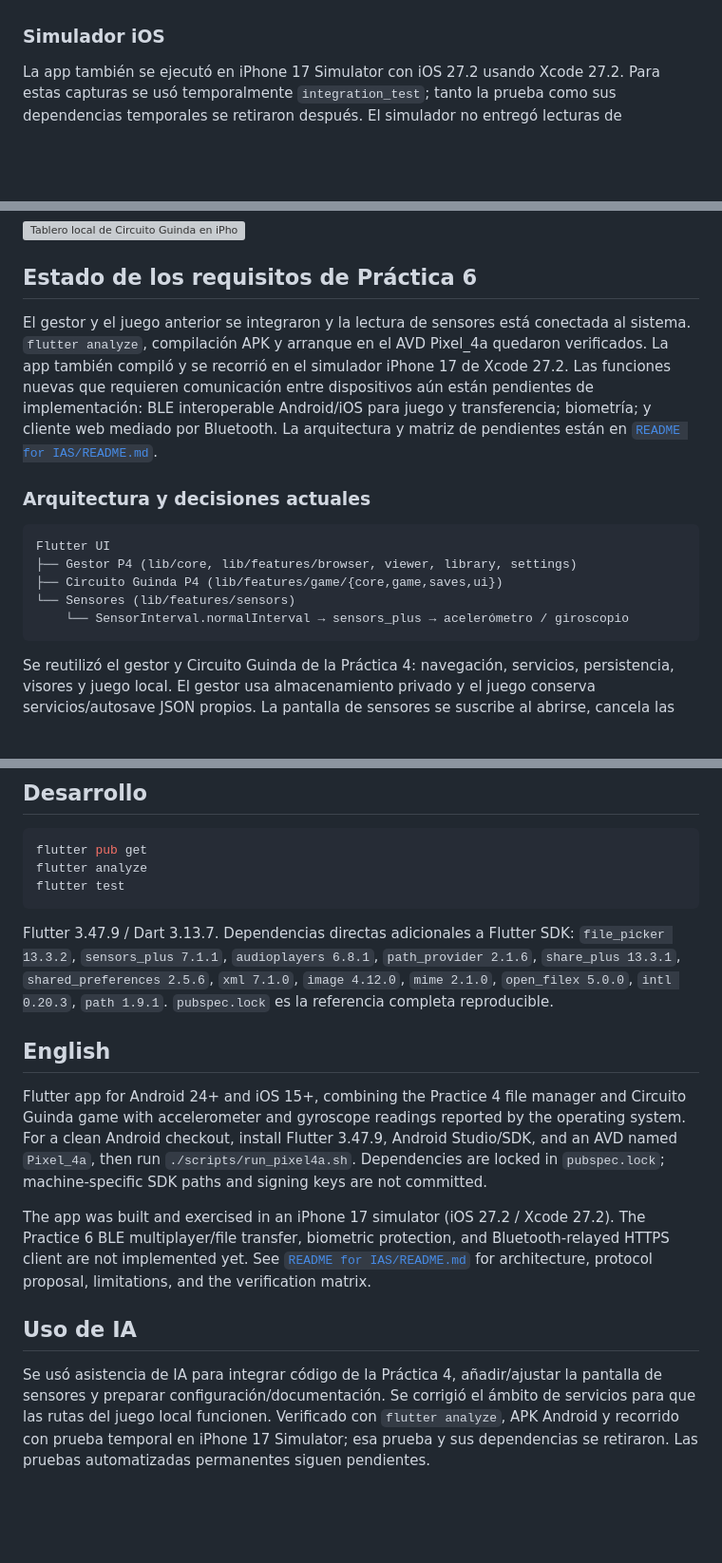
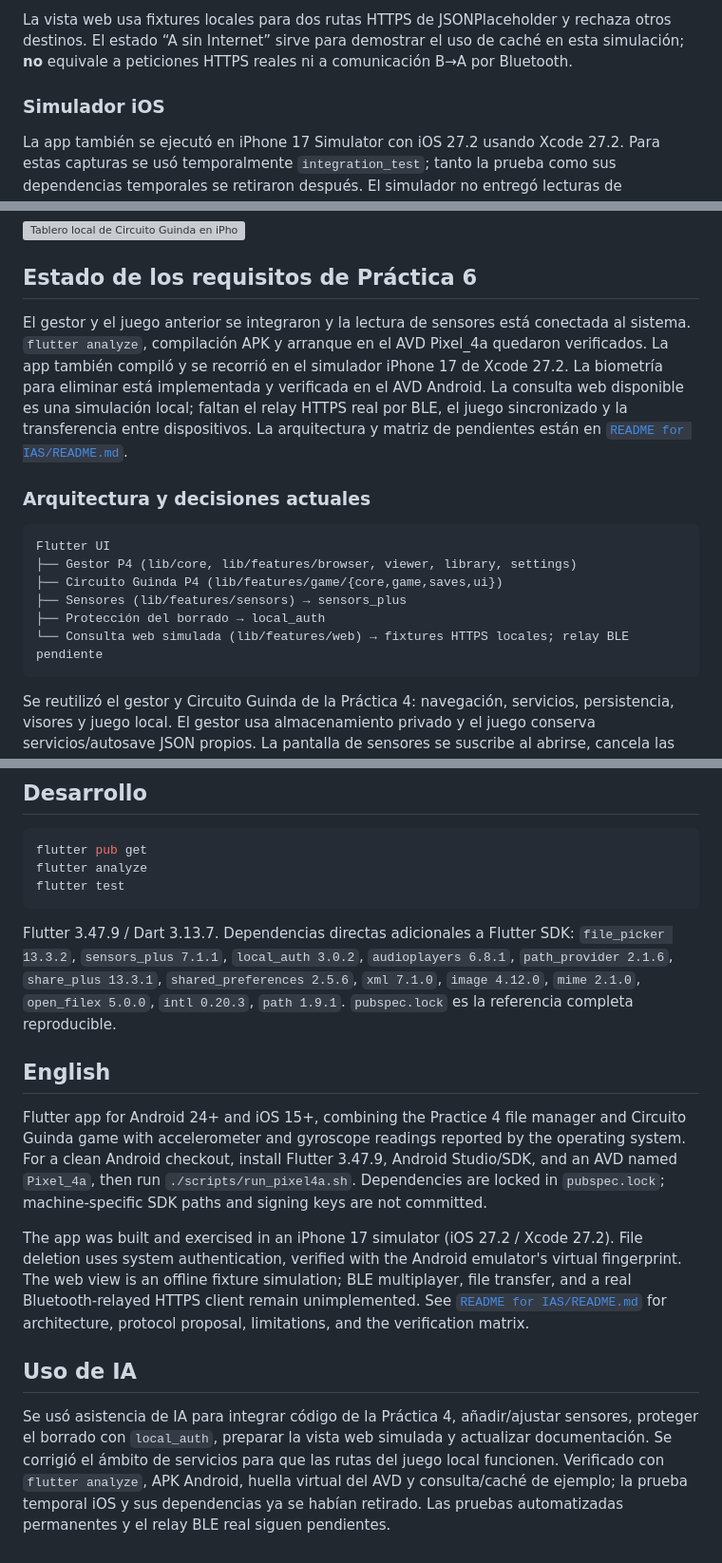
Before and after one commit to LuisRan/p6, a Markdown page: README.md, 3 parts joined by grey strips. Shown at 95% size. Rendered like a GitHub page; blank space fills up the shorter version; grey boxes are pictures that could not be loaded.

Commit message:
Add simulated web flow and biometric file protection

````diff
--- a/README.md
+++ b/README.md
@@ -61,3 +76,4 @@ Estas pantallas prueban los flujos disponibles en este incremento. **No demuestr
+La vista web usa fixtures locales para dos rutas HTTPS de JSONPlaceholder y rechaza otros destinos. El estado “A sin Internet” sirve para demostrar el uso de caché en esta simulación; **no** equivale a peticiones HTTPS reales ni a comunicación B→A por Bluetooth.
 
 ### Simulador iOS
 
@@ -73,7 +89,7 @@ La app también se ejecutó en iPhone 17 Simulator con iOS 27.2 usando Xcode 27.
 
 ## Estado de los requisitos de Práctica 6
 
-El gestor y el juego anterior se integraron y la lectura de sensores está conectada al sistema. `flutter analyze`, compilación APK y arranque en el AVD Pixel_4a quedaron verificados. La app también compiló y se recorrió en el simulador iPhone 17 de Xcode 27.2. Las funciones nuevas que requieren comunicación entre dispositivos aún están pendientes de implementación: BLE interoperable Android/iOS para juego y transferencia; biometría; y cliente web mediado por Bluetooth. La arquitectura y matriz de pendientes están en [`README for IAS/README.md`](README%20for%20IAS/README.md).
+El gestor y el juego anterior se integraron y la lectura de sensores está conectada al sistema. `flutter analyze`, compilación APK y arranque en el AVD Pixel_4a quedaron verificados. La app también compiló y se recorrió en el simulador iPhone 17 de Xcode 27.2. La biometría para eliminar está implementada y verificada en el AVD Android. La consulta web disponible es una simulación local; faltan el relay HTTPS real por BLE, el juego sincronizado y la transferencia entre dispositivos. La arquitectura y matriz de pendientes están en [`README for IAS/README.md`](README%20for%20IAS/README.md).
 
 ### Arquitectura y decisiones actuales
 
@@ -81,8 +97,9 @@ El gestor y el juego anterior se integraron y la lectura de sensores está conec
 Flutter UI
 ├── Gestor P4 (lib/core, lib/features/browser, viewer, library, settings)
 ├── Circuito Guinda P4 (lib/features/game/{core,game,saves,ui})
-└── Sensores (lib/features/sensors)
-    └── SensorInterval.normalInterval → sensors_plus → acelerómetro / giroscopio
+├── Sensores (lib/features/sensors) → sensors_plus
+├── Protección del borrado → local_auth
+└── Consulta web simulada (lib/features/web) → fixtures HTTPS locales; relay BLE pendiente
 ```
 
 Se reutilizó el gestor y Circuito Guinda de la Práctica 4: navegación, servicios, persistencia, visores y juego local. El gestor usa almacenamiento privado y el juego conserva servicios/autosave JSON propios. La pantalla de sensores se suscribe al abrirse, cancela las suscripciones al pausar y las retoma al reanudar. `sensors_plus` es el adaptador compartido; en el AVD los valores reportados pueden ser simulados.
@@ -151,14 +171,14 @@ flutter analyze
 flutter test
 ```
 
-Flutter 3.47.9 / Dart 3.13.7. Dependencias directas adicionales a Flutter SDK: `file_picker 13.3.2`, `sensors_plus 7.1.1`, `audioplayers 6.8.1`, `path_provider 2.1.6`, `share_plus 13.3.1`, `shared_preferences 2.5.6`, `xml 7.1.0`, `image 4.12.0`, `mime 2.1.0`, `open_filex 5.0.0`, `intl 0.20.3`, `path 1.9.1`. `pubspec.lock` es la referencia completa reproducible.
+Flutter 3.47.9 / Dart 3.13.7. Dependencias directas adicionales a Flutter SDK: `file_picker 13.3.2`, `sensors_plus 7.1.1`, `local_auth 3.0.2`, `audioplayers 6.8.1`, `path_provider 2.1.6`, `share_plus 13.3.1`, `shared_preferences 2.5.6`, `xml 7.1.0`, `image 4.12.0`, `mime 2.1.0`, `open_filex 5.0.0`, `intl 0.20.3`, `path 1.9.1`. `pubspec.lock` es la referencia completa reproducible.
 
 ## English
 
 Flutter app for Android 24+ and iOS 15+, combining the Practice 4 file manager and Circuito Guinda game with accelerometer and gyroscope readings reported by the operating system. For a clean Android checkout, install Flutter 3.47.9, Android Studio/SDK, and an AVD named `Pixel_4a`, then run `./scripts/run_pixel4a.sh`. Dependencies are locked in `pubspec.lock`; machine-specific SDK paths and signing keys are not committed.
 
-The app was built and exercised in an iPhone 17 simulator (iOS 27.2 / Xcode 27.2). The Practice 6 BLE multiplayer/file transfer, biometric protection, and Bluetooth-relayed HTTPS client are not implemented yet. See [`README for IAS/README.md`](README%20for%20IAS/README.md) for architecture, protocol proposal, limitations, and the verification matrix.
+The app was built and exercised in an iPhone 17 simulator (iOS 27.2 / Xcode 27.2). File deletion uses system authentication, verified with the Android emulator's virtual fingerprint. The web view is an offline fixture simulation; BLE multiplayer, file transfer, and a real Bluetooth-relayed HTTPS client remain unimplemented. See [`README for IAS/README.md`](README%20for%20IAS/README.md) for architecture, protocol proposal, limitations, and the verification matrix.
 
 ## Uso de IA
 
-Se usó asistencia de IA para integrar código de la Práctica 4, añadir/ajustar la pantalla de sensores y preparar configuración/documentación. Se corrigió el ámbito de servicios para que las rutas del juego local funcionen. Verificado con `flutter analyze`, APK Android y recorrido con prueba temporal en iPhone 17 Simulator; esa prueba y sus dependencias se retiraron. Las pruebas automatizadas permanentes siguen pendientes.
+Se usó asistencia de IA para integrar código de la Práctica 4, añadir/ajustar sensores, proteger el borrado con `local_auth`, preparar la vista web simulada y actualizar documentación. Se corrigió el ámbito de servicios para que las rutas del juego local funcionen. Verificado con `flutter analyze`, APK Android, huella virtual del AVD y consulta/caché de ejemplo; la prueba temporal iOS y sus dependencias ya se habían retirado. Las pruebas automatizadas permanentes y el relay BLE real siguen pendientes.
````
Also changed, not shown: other parts of README.md (+26 -8 lines), README for IAS/README.md (+8 -5 lines), evidencias/16_consulta_web_respuesta.png (added), evidencias/17_consulta_web_cache.png (added), evidencias/18_biometria_confirmacion.png (added), evidencias/19_biometria_autorizada.png (added), 9 other files.
